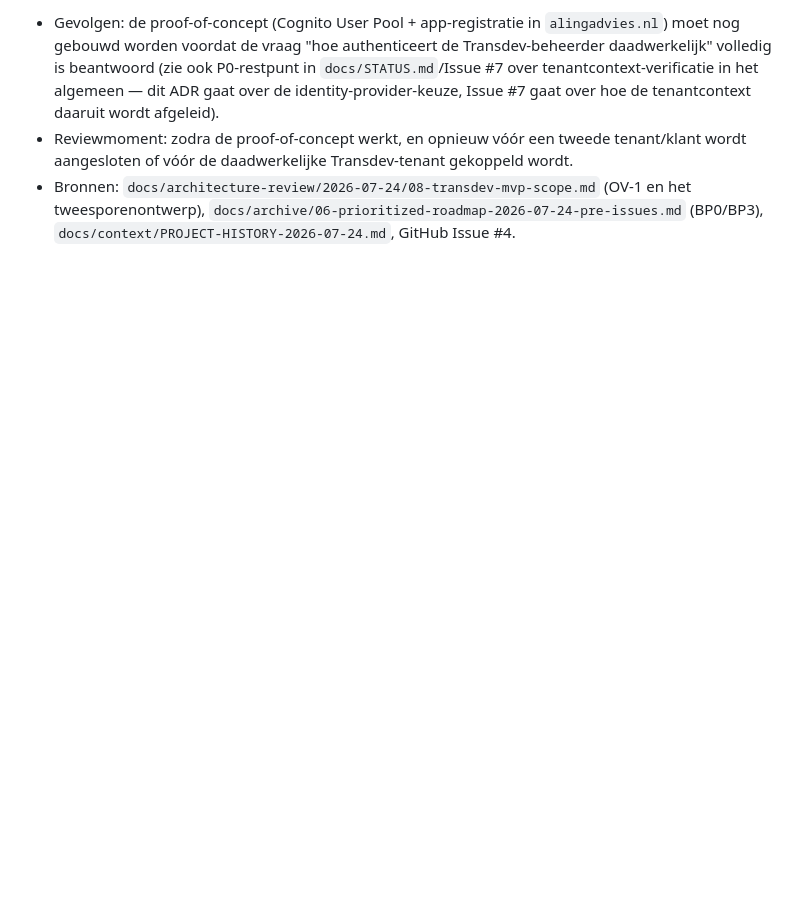
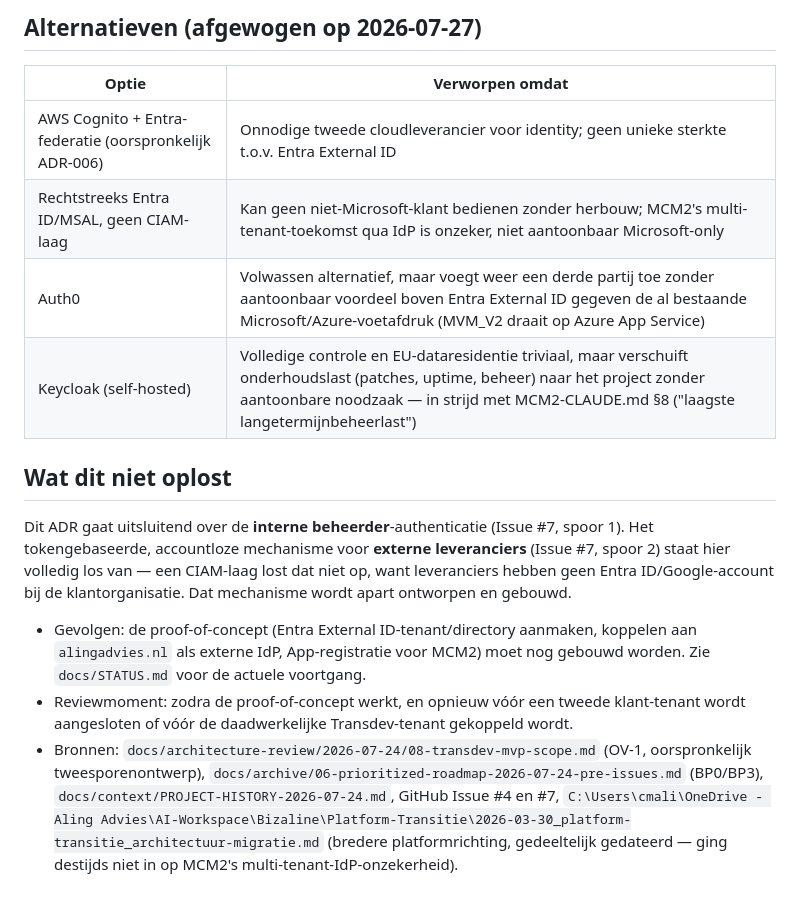
Before and after one commit to AlingAdvies/MCM2, a Markdown page: docs/adr/ADR-006-cognito-als-federatielaag.md, the part around one of its changes. Drawn GitHub-style; blank space fills up the shorter version.

```diff
--- a/docs/adr/ADR-006-cognito-als-federatielaag.md
+++ b/docs/adr/ADR-006-cognito-als-federatielaag.md
@@ -27,4 +23,17 @@ Dit ADR legt vast **dát** Cognito het architectuurprincipe is en dat Spoor A ha
 
-- Gevolgen: de proof-of-concept (Cognito User Pool + app-registratie in `alingadvies.nl`) moet nog gebouwd worden voordat de vraag "hoe authenticeert de Transdev-beheerder daadwerkelijk" volledig is beantwoord (zie ook P0-restpunt in `docs/STATUS.md`/Issue #7 over tenantcontext-verificatie in het algemeen — dit ADR gaat over de identity-provider-keuze, Issue #7 gaat over hoe de tenantcontext daaruit wordt afgeleid).
-- Reviewmoment: zodra de proof-of-concept werkt, en opnieuw vóór een tweede tenant/klant wordt aangesloten of vóór de daadwerkelijke Transdev-tenant gekoppeld wordt.
-- Bronnen: `docs/architecture-review/2026-07-24/08-transdev-mvp-scope.md` (OV-1 en het tweesporenontwerp), `docs/archive/06-prioritized-roadmap-2026-07-24-pre-issues.md` (BP0/BP3), `docs/context/PROJECT-HISTORY-2026-07-24.md`, GitHub Issue #4.
+## Alternatieven (afgewogen op 2026-07-27)
+
+| Optie | Verworpen omdat |
+|---|---|
+| AWS Cognito + Entra-federatie (oorspronkelijk ADR-006) | Onnodige tweede cloudleverancier voor identity; geen unieke sterkte t.o.v. Entra External ID |
+| Rechtstreeks Entra ID/MSAL, geen CIAM-laag | Kan geen niet-Microsoft-klant bedienen zonder herbouw; MCM2's multi-tenant-toekomst qua IdP is onzeker, niet aantoonbaar Microsoft-only |
+| Auth0 | Volwassen alternatief, maar voegt weer een derde partij toe zonder aantoonbaar voordeel boven Entra External ID gegeven de al bestaande Microsoft/Azure-voetafdruk (MVM_V2 draait op Azure App Service) |
+| Keycloak (self-hosted) | Volledige controle en EU-dataresidentie triviaal, maar verschuift onderhoudslast (patches, uptime, beheer) naar het project zonder aantoonbare noodzaak — in strijd met MCM2-CLAUDE.md §8 ("laagste langetermijnbeheerlast") |
+
+## Wat dit niet oplost
+
+Dit ADR gaat uitsluitend over de **interne beheerder**-authenticatie (Issue #7, spoor 1). Het tokengebaseerde, accountloze mechanisme voor **externe leveranciers** (Issue #7, spoor 2) staat hier volledig los van — een CIAM-laag lost dat niet op, want leveranciers hebben geen Entra ID/Google-account bij de klantorganisatie. Dat mechanisme wordt apart ontworpen en gebouwd.
+
+- Gevolgen: de proof-of-concept (Entra External ID-tenant/directory aanmaken, koppelen aan `alingadvies.nl` als externe IdP, App-registratie voor MCM2) moet nog gebouwd worden. Zie `docs/STATUS.md` voor de actuele voortgang.
+- Reviewmoment: zodra de proof-of-concept werkt, en opnieuw vóór een tweede klant-tenant wordt aangesloten of vóór de daadwerkelijke Transdev-tenant gekoppeld wordt.
+- Bronnen: `docs/architecture-review/2026-07-24/08-transdev-mvp-scope.md` (OV-1, oorspronkelijk tweesporenontwerp), `docs/archive/06-prioritized-roadmap-2026-07-24-pre-issues.md` (BP0/BP3), `docs/context/PROJECT-HISTORY-2026-07-24.md`, GitHub Issue #4 en #7, `C:\Users\cmali\OneDrive - Aling Advies\AI-Workspace\Bizaline\Platform-Transitie\2026-03-30_platform-transitie_architectuur-migratie.md` (bredere platformrichting, gedeeltelijk gedateerd — ging destijds niet in op MCM2's multi-tenant-IdP-onzekerheid).
```
Also changed, not shown: other parts of docs/adr/ADR-006-cognito-als-federatielaag.md (+14 -18 lines), docs/STATUS.md (+5 -4 lines).
